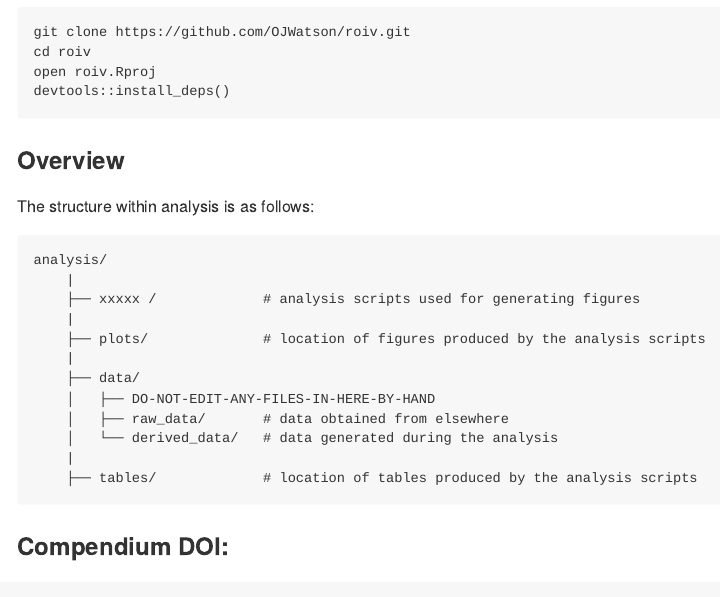
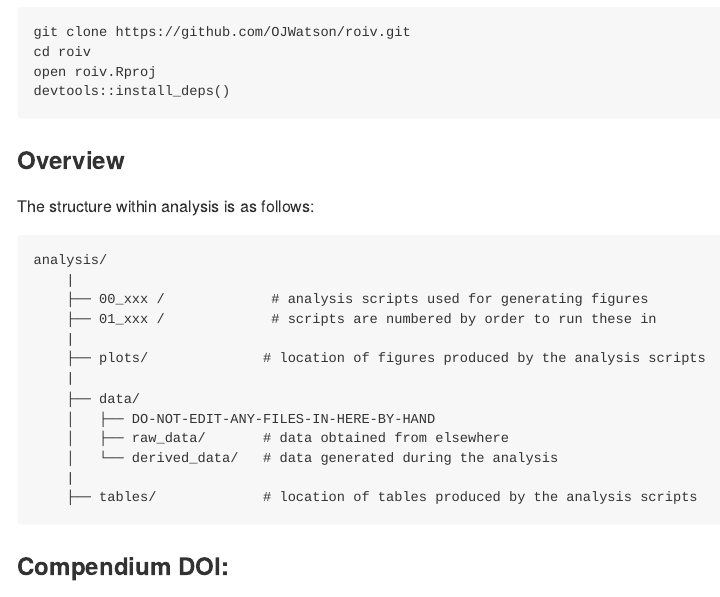
Before and after one commit to OJWatson/roiv, an R Markdown document (README.Rmd): the page in a window 1100 px wide, from 210 px down. The pictures show the output file README.md that the author committed with the source, drawn offline in the style of GitHub; badge pictures from the web are left out.

Commit message:
clearer description of how to run files in order

````diff
--- a/README.Rmd
+++ b/README.Rmd
@@ -35,7 +35,8 @@ The structure within analysis is as follows:
 ```
 analysis/
     |
-    ├── xxxxx /             # analysis scripts used for generating figures
+    ├── 00_xxx /             # analysis scripts used for generating figures
+    ├── 01_xxx /             # scripts are numbered by order to run these in
     |
     ├── plots/              # location of figures produced by the analysis scripts
     |
````
Also changed, not shown: analysis/01_value_life_years_lost.R (+2 -2 lines), README.md.
